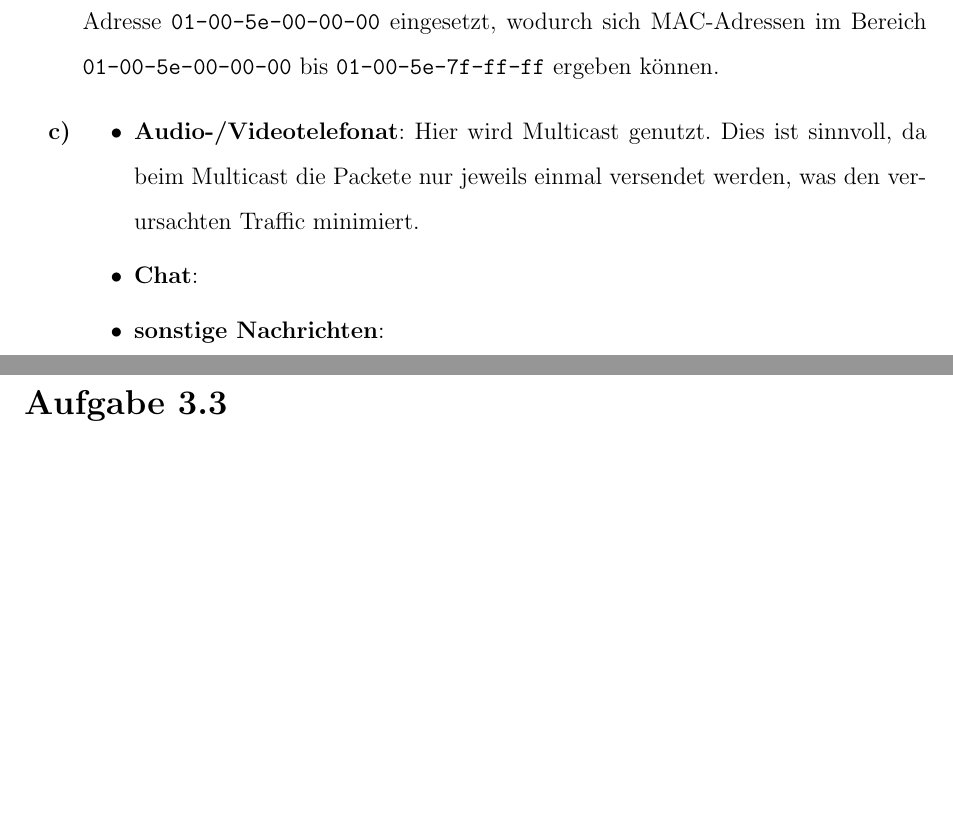
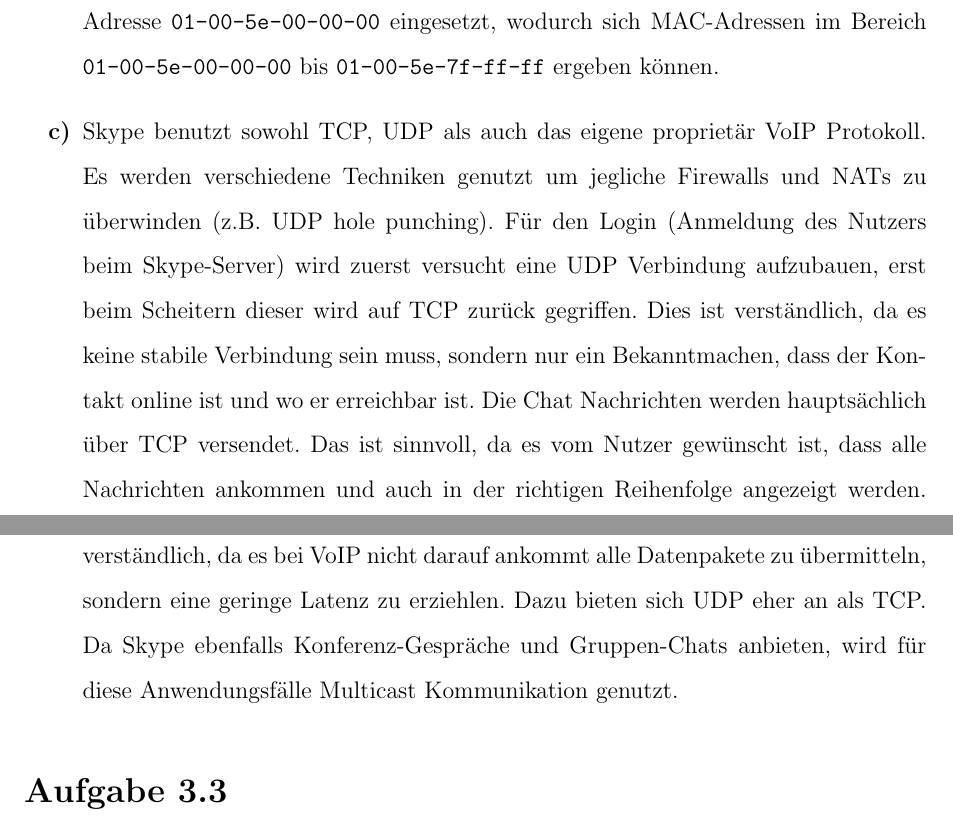
Before and after one commit to menski/Verteilte-System, a LaTeX problem sheet (Uebung3/uebung3.tex): two parts of pages 2 and 3 of 3 before the commit and two parts of pages 2 and 3 of 4 after it, joined at a grey line, cut so that both start at the same text, the shorter picture padded with empty space. Compiled offline with pdfLaTeX.

Commit message:
improve text

```diff
--- a/Uebung3/uebung3.tex
+++ b/Uebung3/uebung3.tex
@@ -75,13 +75,18 @@
 		wodurch sich MAC-Adressen im Bereich \texttt{01-00-5e-00-00-00} bis \texttt{01-00-5e-7f-ff-ff} ergeben können.
 
 
-	\item
-		\begin{itemize}
-			\item \textbf{Audio-/Videotelefonat}: Hier wird Multicast genutzt. Dies ist sinnvoll, da beim Multicast die Packete nur jeweils
-			einmal versendet werden, was den verursachten Traffic minimiert.
-			\item \textbf{Chat}:
-			\item \textbf{sonstige Nachrichten}:
-		\end{itemize}
+	\item Skype benutzt sowohl TCP, UDP als auch das eigene proprietär VoIP Protokoll. Es werden
+		verschiedene Techniken genutzt um jegliche Firewalls und NATs zu überwinden (z.B. UDP hole
+		punching). Für den Login (Anmeldung des Nutzers beim Skype-Server) wird zuerst versucht eine UDP
+		Verbindung aufzubauen, erst beim Scheitern dieser wird auf TCP zurück gegriffen. Dies ist
+		verständlich, da es keine stabile Verbindung sein muss, sondern nur ein Bekanntmachen, dass der
+		Kontakt online ist und wo er erreichbar ist. Die Chat Nachrichten werden hauptsächlich über TCP
+		versendet. Das ist sinnvoll, da es vom Nutzer gewünscht ist, dass alle Nachrichten ankommen und
+		auch in der richtigen Reihenfolge angezeigt werden. Telefonate werden über das eigene VoIP
+		Protokoll über UDP abgewickelt. Dies ist verständlich, da es bei VoIP nicht darauf ankommt alle
+		Datenpakete zu übermitteln, sondern eine geringe Latenz zu erziehlen.  Dazu bieten sich UDP eher
+		an als TCP. Da Skype ebenfalls Konferenz-Gespräche und Gruppen-Chats anbieten, wird für diese
+		Anwendungsfälle Multicast Kommunikation genutzt.
 
 \end{enumerate}
 
```
Also changed, not shown: Uebung3/uebung3.tex (18 more changed lines).
